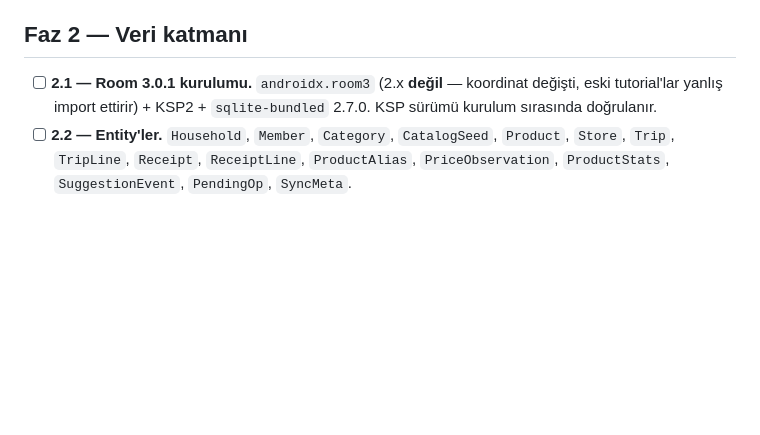
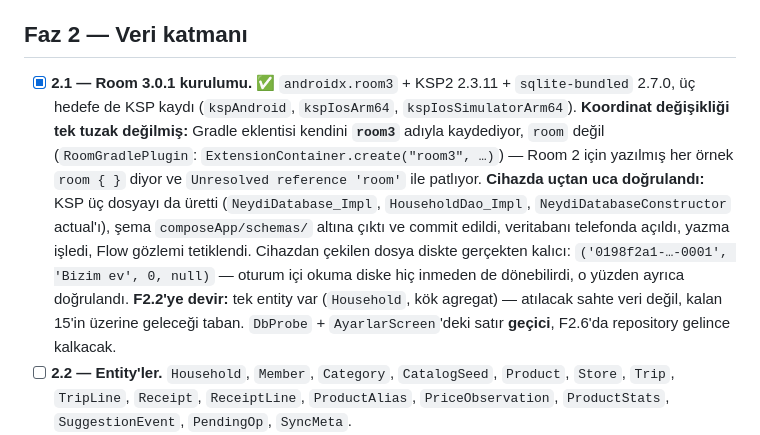
Before and after one commit to BcanGRG/Neydi, a Markdown page: docs/ROADMAP.md, the part around the change. Rendered like a GitHub page; blank space fills up the shorter version.

Commit message:
Mark F2.1 done in the roadmap
Missed in the previous commit: the progress-line edit asserted against text
that only exists on the unmerged F1.x branches, so the script stopped before
touching the step entry. The step line itself is branch-independent and is
what matters here; the running count will be correct once the F1.x PRs merge.

```diff
--- a/docs/ROADMAP.md
+++ b/docs/ROADMAP.md
@@ -92,7 +92,7 @@ Tek bağımlılık: **F0.5'in kararı Faz 5'in kapsamını belirler.** Faz 1, 2,
 
 ## Faz 2 — Veri katmanı
 
-- [ ] **2.1 — Room 3.0.1 kurulumu.** `androidx.room3` (2.x **değil** — koordinat değişti, eski tutorial'lar yanlış import ettirir) + KSP2 + `sqlite-bundled` 2.7.0. KSP sürümü kurulum sırasında doğrulanır.
+- [x] **2.1 — Room 3.0.1 kurulumu.** ✅ `androidx.room3` + KSP2 2.3.11 + `sqlite-bundled` 2.7.0, üç hedefe de KSP kaydı (`kspAndroid`, `kspIosArm64`, `kspIosSimulatorArm64`). **Koordinat değişikliği tek tuzak değilmiş:** Gradle eklentisi kendini **`room3`** adıyla kaydediyor, `room` değil (`RoomGradlePlugin`: `ExtensionContainer.create("room3", …)`) — Room 2 için yazılmış her örnek `room { }` diyor ve `Unresolved reference 'room'` ile patlıyor. **Cihazda uçtan uca doğrulandı:** KSP üç dosyayı da üretti (`NeydiDatabase_Impl`, `HouseholdDao_Impl`, `NeydiDatabaseConstructor` actual'ı), şema `composeApp/schemas/` altına çıktı ve commit edildi, veritabanı telefonda açıldı, yazma işledi, Flow gözlemi tetiklendi. Cihazdan çekilen dosya diskte gerçekten kalıcı: `('0198f2a1-…-0001', 'Bizim ev', 0, null)` — oturum içi okuma diske hiç inmeden de dönebilirdi, o yüzden ayrıca doğrulandı. **F2.2'ye devir:** tek entity var (`Household`, kök agregat) — atılacak sahte veri değil, kalan 15'in üzerine geleceği taban. `DbProbe` + `AyarlarScreen`'deki satır **geçici**, F2.6'da repository gelince kalkacak.
 - [ ] **2.2 — Entity'ler.** `Household`, `Member`, `Category`, `CatalogSeed`, `Product`, `Store`, `Trip`, `TripLine`, `Receipt`, `ReceiptLine`, `ProductAlias`, `PriceObservation`, `ProductStats`, `SuggestionEvent`, `PendingOp`, `SyncMeta`.
 - [ ] **2.3 — Kritik kısıtlar.** `TripLine` üzerinde `UNIQUE(tripId, productId)` — iki eş de ekmek eklerse istatistik katmanı **tek** satın alma görmeli. `ProductAlias` üzerinde `UNIQUE(householdId, storeChain, rawTextNormalized)`. Her satırda `householdId` (RLS için). Hard delete yok, `deletedAt` tombstone. id = UUID v7.
 - [ ] **2.4 — `matchKey` normalizasyonu + testi.** Diacritic-folded, **locale-explicit** lowercase. `lowercase()` locale'siz çağrılırsa noktalı/noktasız İ ürünü sessizce ikiye böler ve fiyat geçmişini yok eder.
```
